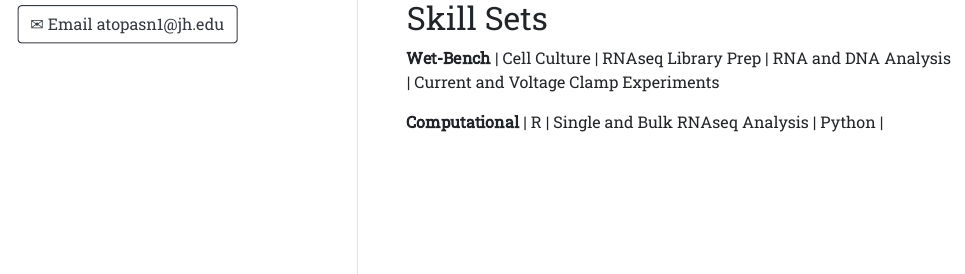
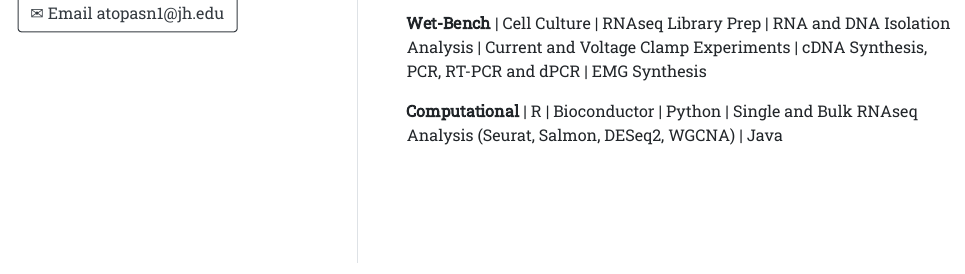
Before and after one commit to atopasn1/atopasn1.github.io, an R Markdown document (index.Rmd): the page in a window 1100 px wide, from 630 px down before the commit and from 640 px down after it, so that both start at the same text. The pictures show the output file index.html that the author committed with the source, opened offline.

Commit message:
Changes to make skills make more sense

```diff
--- a/index.Rmd
+++ b/index.Rmd
@@ -30,6 +30,6 @@ B.S. in Neuroscience \| August 2019 - May 2023
 
 ## Skill Sets
 
-**Wet-Bench** \| Cell Culture \| RNAseq Library Prep \| RNA and DNA Analysis \| Current and Voltage Clamp Experiments
+**Wet-Bench** \| Cell Culture \| RNAseq Library Prep \| RNA and DNA Isolation Analysis \| Current and Voltage Clamp Experiments \| cDNA Synthesis, PCR, RT-PCR and dPCR \| EMG Synthesis
 
-**Computational** \| R \| Single and Bulk RNAseq Analysis \| Python \|
+**Computational** \| R \| Bioconductor \| Python \| Single and Bulk RNAseq Analysis (Seurat, Salmon, DESeq2, WGCNA) \| Java
```
Also changed, not shown: index.html.
